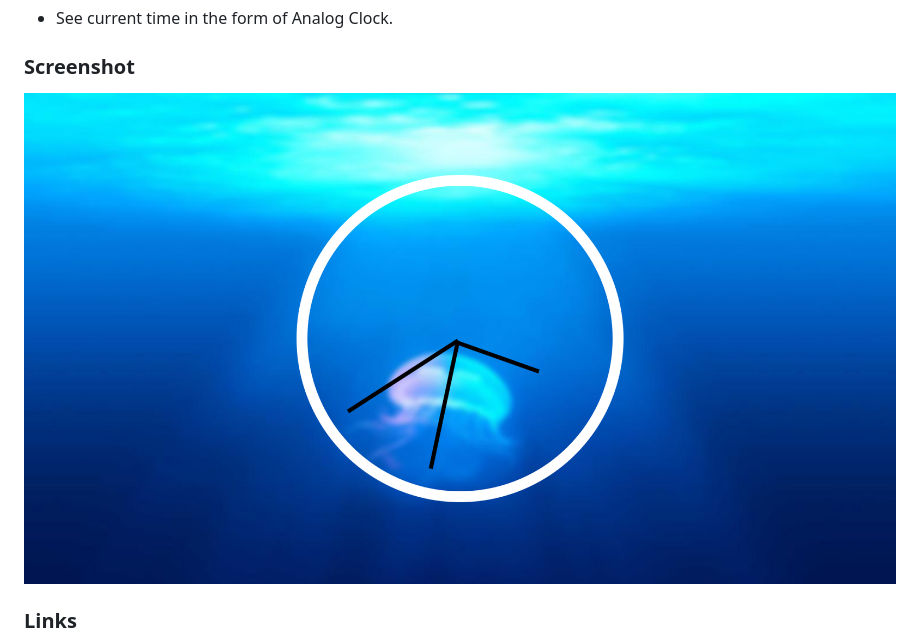
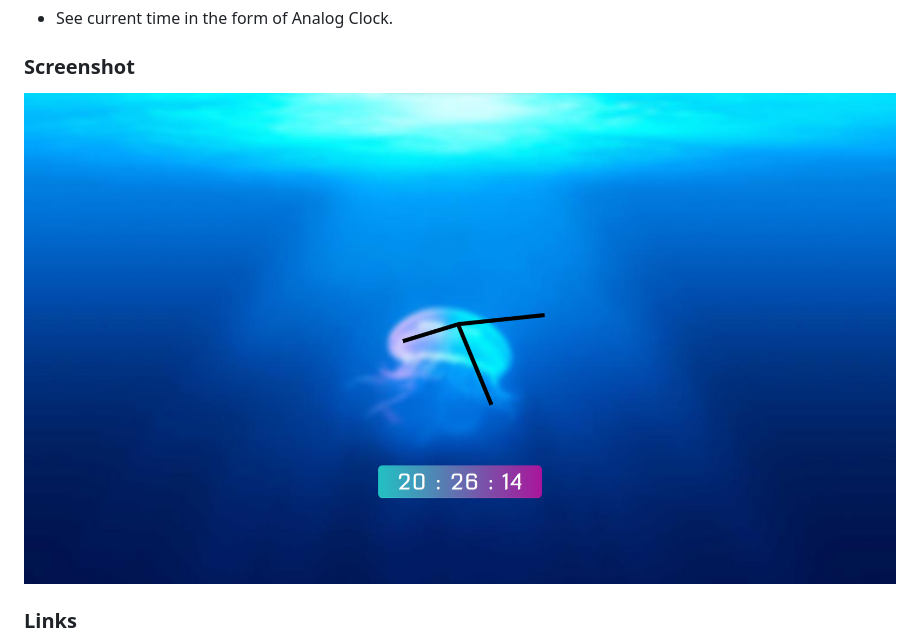
Before and after one commit to Ashraful-Fuqha/analog-clock-js, a Markdown page: README.md, the part around the change. Drawn GitHub-style; pictures changed too: image/Screenshot 2023-12-13 202618.png (added).

```diff
--- a/README.md
+++ b/README.md
@@ -24,7 +24,7 @@ Users should be able to:
 
 ### Screenshot
 
-![](./image/image.png)
+![](./image/Screenshot%202023-12-13%20202618.png)
 
 ### Links
 
```
